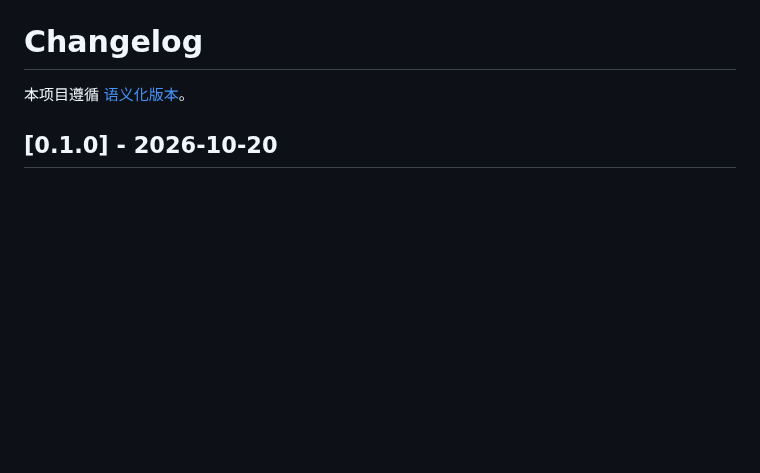
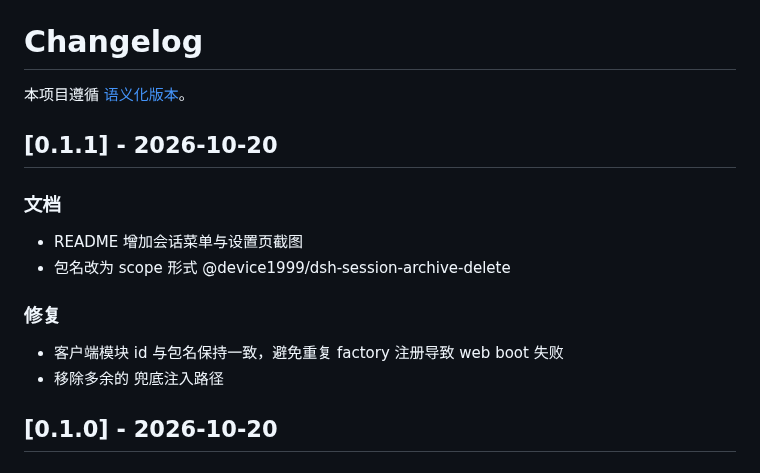
Before and after one commit to device1999/dsh-session-archive-delete, a Markdown page: CHANGELOG.md, the part around the change. GitHub-like rendering; blank space fills up the shorter version.

```diff
--- a/CHANGELOG.md
+++ b/CHANGELOG.md
@@ -1,6 +1,18 @@
 # Changelog
 
 本项目遵循 [语义化版本](https://semver.org/lang/zh-CN/)。
+
+## [0.1.1] - 2026-10-20
+
+### 文档
+
+- README 增加会话菜单与设置页截图
+- 包名改为 scope 形式 @device1999/dsh-session-archive-delete
+
+### 修复
+
+- 客户端模块 id 与包名保持一致，避免重复 factory 注册导致 web boot 失败
+- 移除多余的 <script> 兜底注入路径
 
 ## [0.1.0] - 2026-10-20
 
```
Also changed, not shown: README.md (+7 -3 lines), assets/screenshot-menu.png (added), assets/screenshot-settings.png (added), 4 other files.
